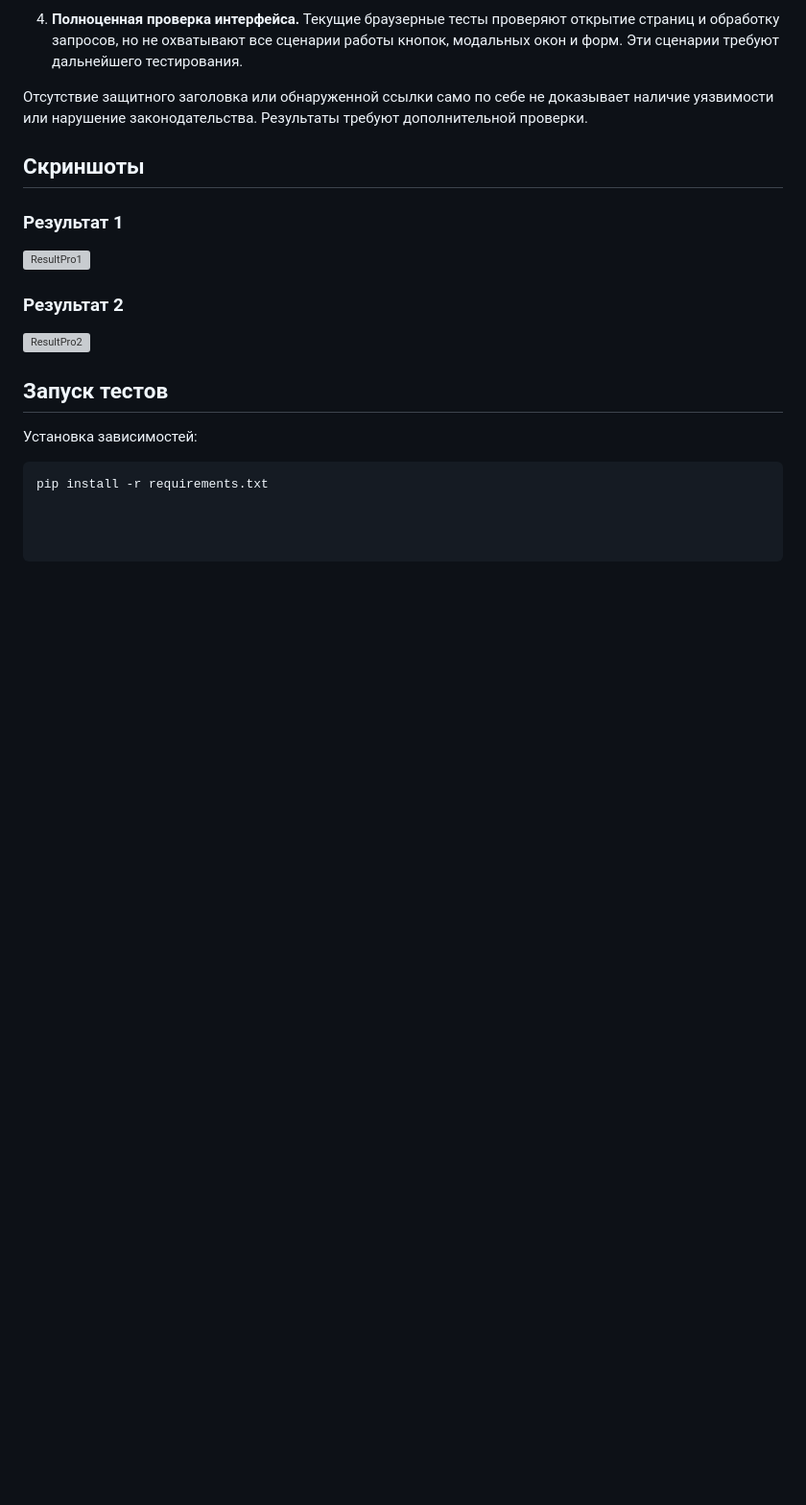
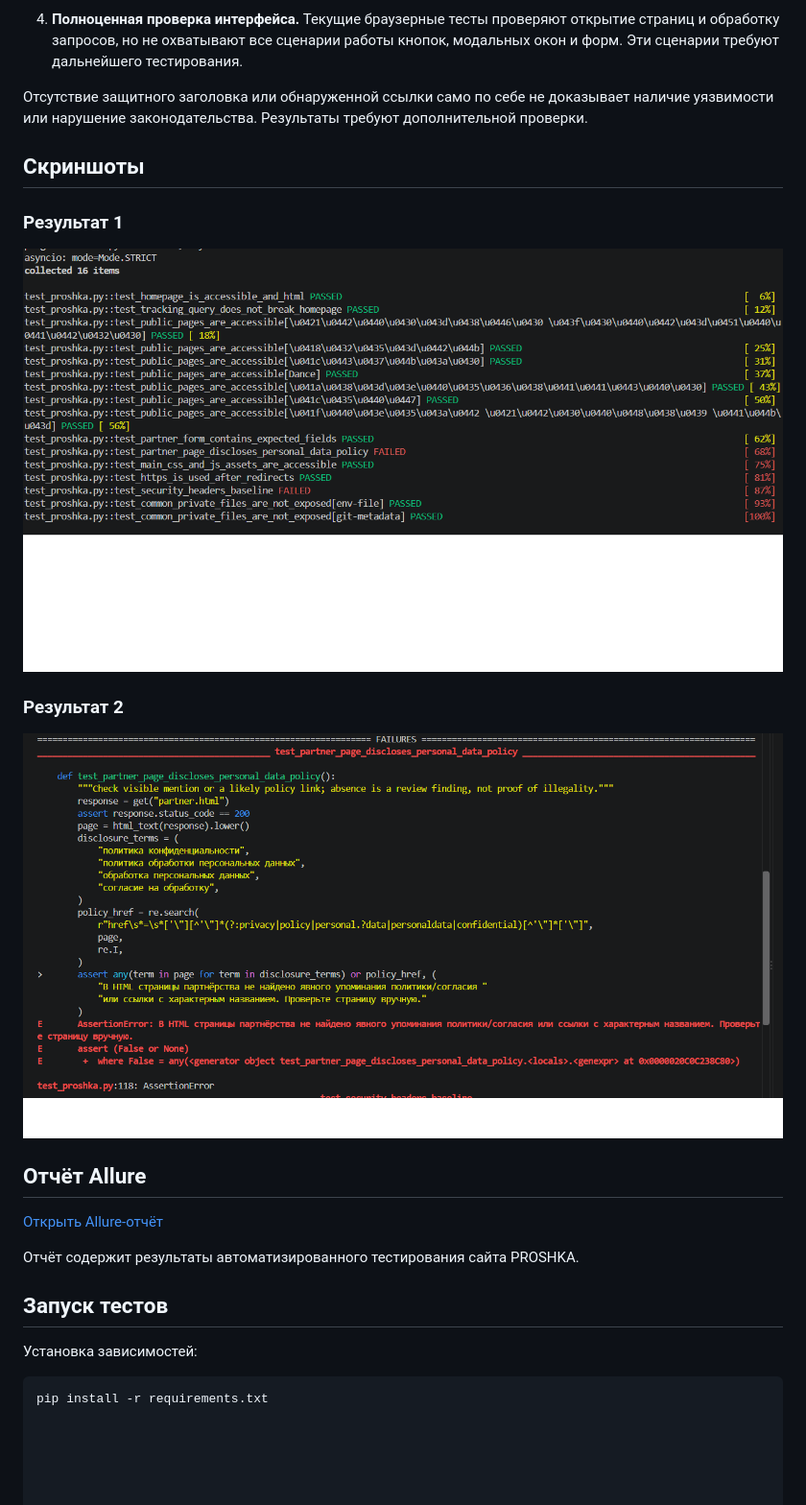
Before and after one commit to Dora-lee788/Proshka_tests, a Markdown page: README.md, the part around the change. Shown at 96% size. GitHub-like rendering; blank space fills up the shorter version; grey boxes are pictures that could not be loaded.

Commit message:
README.md
Updated image paths and added Allure report section.

```diff
--- a/README.md
+++ b/README.md
@@ -82,11 +82,17 @@
 
 ### Результат 1
 
-![ResultPro1](PROSHKA_Pytests/Screenshots/ResultPro1.png)
+![ResultPro1](PROSHKA_Pytest/Screenshots/ResultPro1.png)
 
 ### Результат 2
 
-![ResultPro2](PROSHKA_Pytests/Screenshots/ResultPro2.png)
+![ResultPro2](PROSHKA_Pytest/Screenshots/ResultPro2.png)
+
+## Отчёт Allure
+
+[Открыть Allure-отчёт](https://dora-lee788.github.io/Proshka_tests/)
+
+Отчёт содержит результаты автоматизированного тестирования сайта PROSHKA.
 
 ## Запуск тестов
 
```
